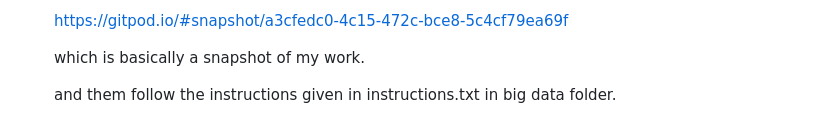
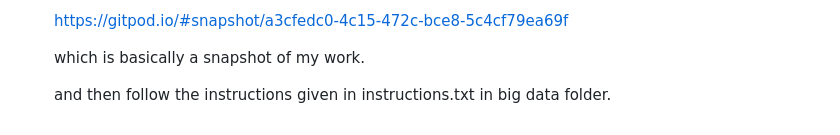
Before and after one commit to TXH2020/BigDataProject, a Markdown page: README.md, the part around the change. Drawn GitHub-style.

```diff
--- a/README.md
+++ b/README.md
@@ -34,4 +34,4 @@ I wanted to demonstrate my work. Hence after some research I hit upon GitPod whi
 
   which is basically a snapshot of my work.
 
-  and them follow the instructions given in instructions.txt in big data folder.
+  and then follow the instructions given in instructions.txt in big data folder.
```
